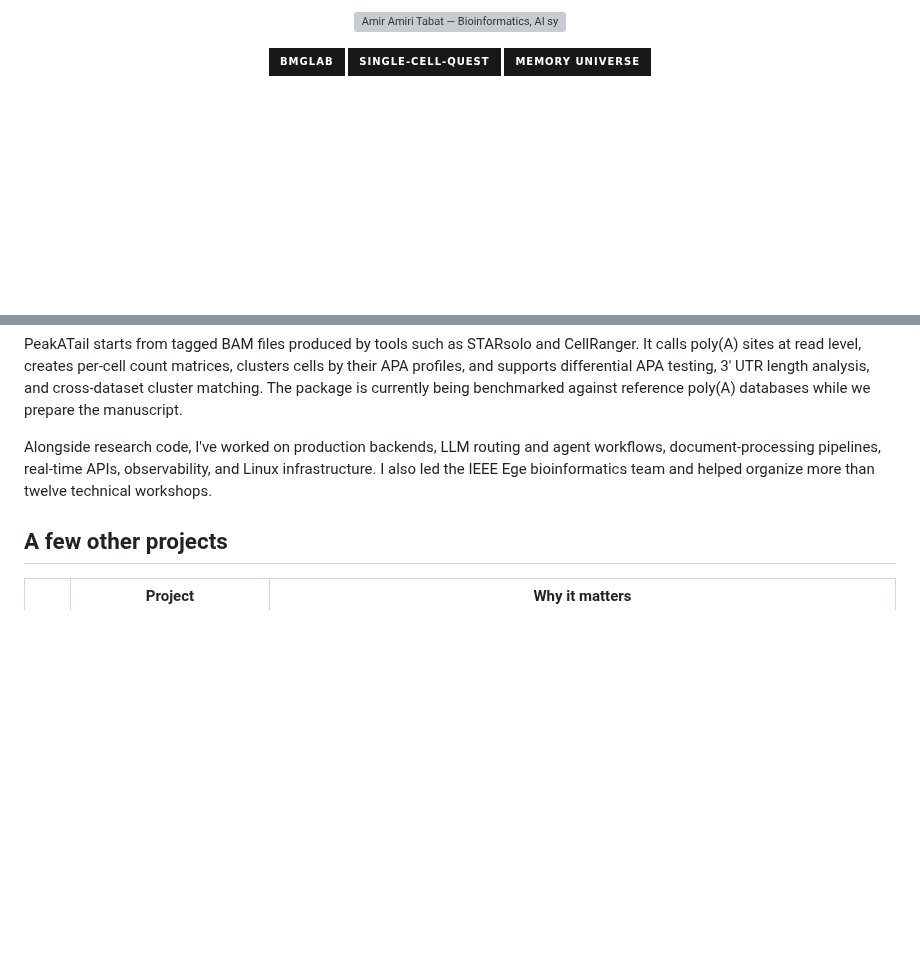
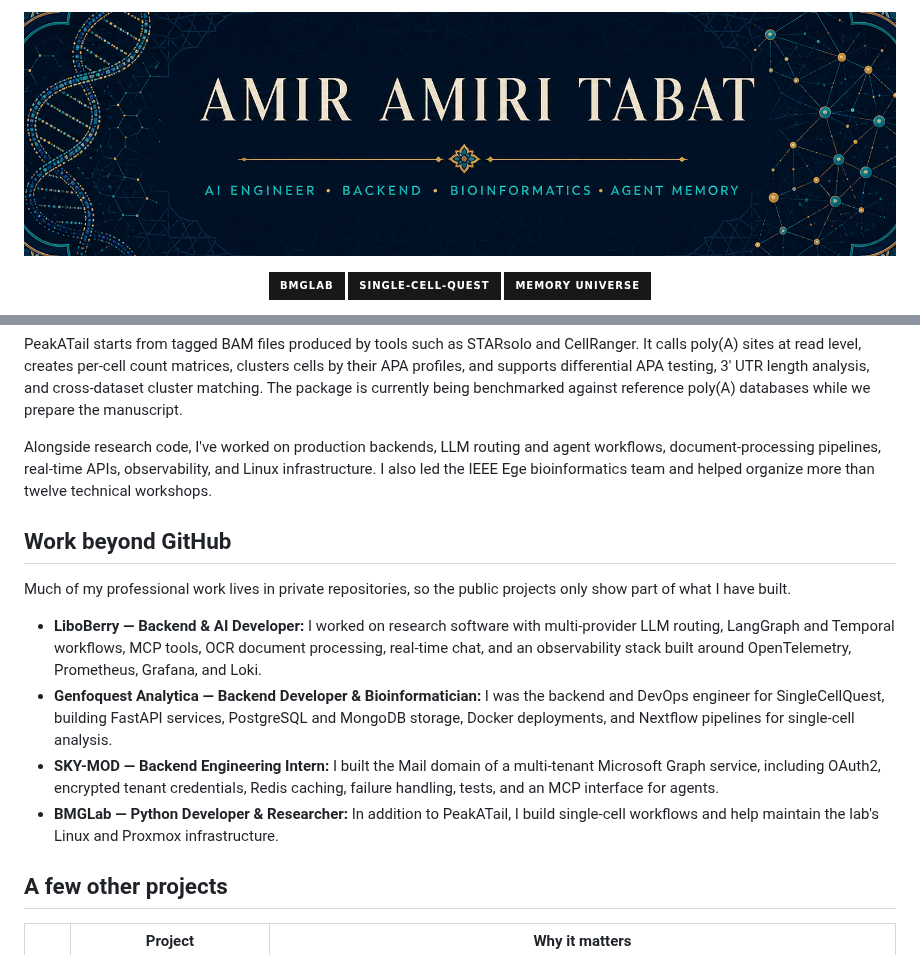
Before and after one commit to TRextabat/TRextabat, a Markdown page: README.md, 2 parts joined by grey strips. Rendered like a GitHub page; pictures changed too: assets/header-iranian.png (added); badges without logos; blank space fills up the shorter version; grey boxes are pictures that could not be loaded.

Commit message:
Add Iranian-inspired header and private work experience

```diff
--- a/README.md
+++ b/README.md
@@ -1,5 +1,5 @@
 <p align="center">
-  <img src="./assets/header.svg" alt="Amir Amiri Tabat — Bioinformatics, AI systems, and backend engineering" width="100%">
+  <img src="./assets/header-iranian.png" alt="Amir Amiri Tabat — AI engineering, backend, bioinformatics, and agent memory" width="100%">
 </p>
 
 <p align="center">
@@ -28,6 +28,15 @@ PeakATail starts from tagged BAM files produced by tools such as STARsolo and Ce
 
 Alongside research code, I've worked on production backends, LLM routing and agent workflows, document-processing pipelines, real-time APIs, observability, and Linux infrastructure. I also led the IEEE Ege bioinformatics team and helped organize more than twelve technical workshops.
 
+## Work beyond GitHub
+
+Much of my professional work lives in private repositories, so the public projects only show part of what I have built.
+
+- **LiboBerry — Backend & AI Developer:** I worked on research software with multi-provider LLM routing, LangGraph and Temporal workflows, MCP tools, OCR document processing, real-time chat, and an observability stack built around OpenTelemetry, Prometheus, Grafana, and Loki.
+- **Genfoquest Analytica — Backend Developer & Bioinformatician:** I was the backend and DevOps engineer for SingleCellQuest, building FastAPI services, PostgreSQL and MongoDB storage, Docker deployments, and Nextflow pipelines for single-cell analysis.
+- **SKY-MOD — Backend Engineering Intern:** I built the Mail domain of a multi-tenant Microsoft Graph service, including OAuth2, encrypted tenant credentials, Redis caching, failure handling, tests, and an MCP interface for agents.
+- **BMGLab — Python Developer & Researcher:** In addition to PeakATail, I build single-cell workflows and help maintain the lab's Linux and Proxmox infrastructure.
+
 ## A few other projects
 
 | | Project | Why it matters |
```
